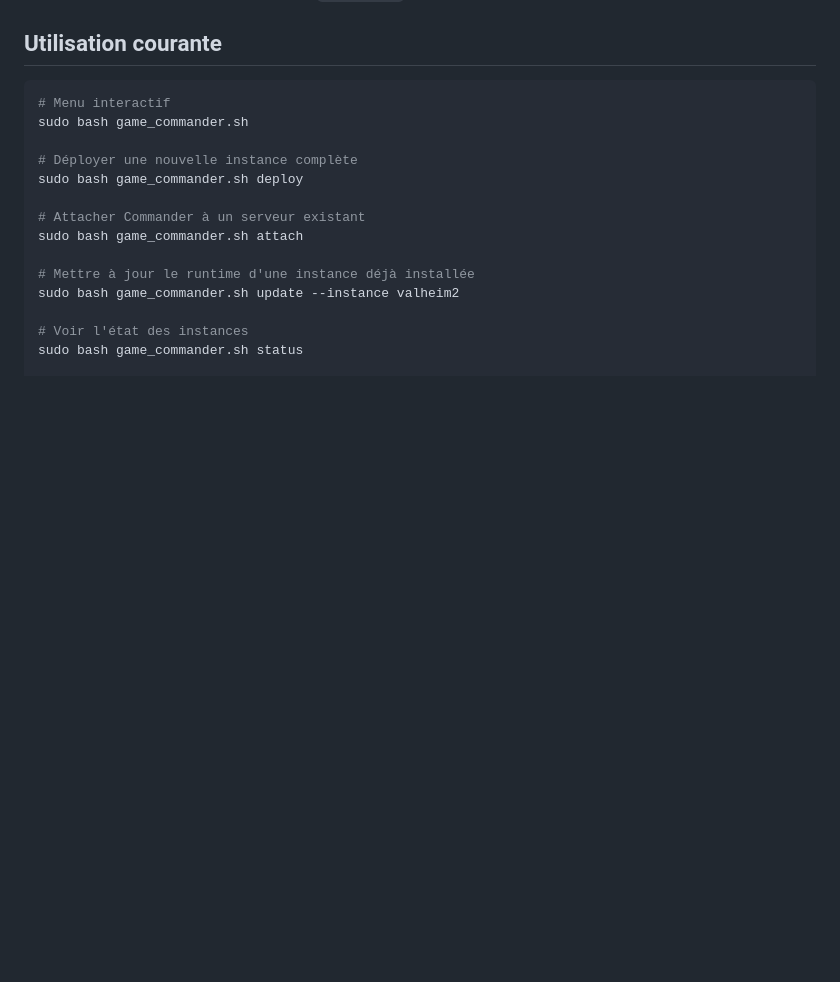
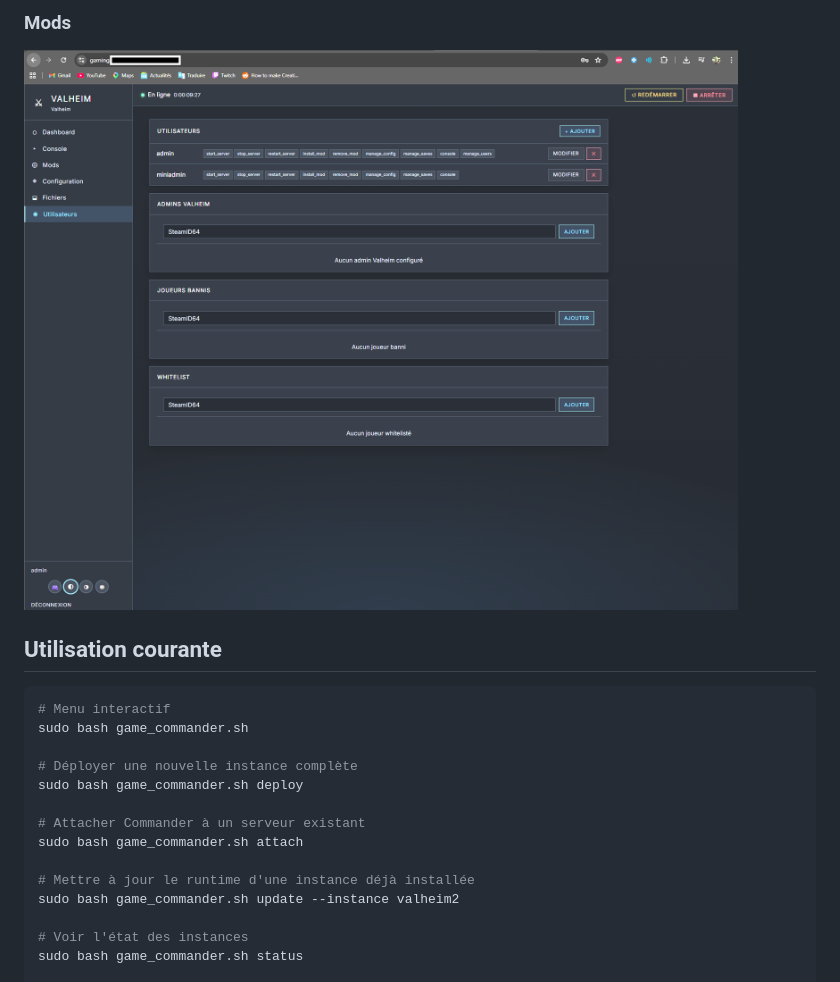
Before and after one commit to Bakatora000/game_commander, a Markdown page: README.md, the part around the change printed below. Drawn GitHub-style; pictures changed too: docs/screenshots/valheim/Menu5.png (added); blank space fills up the shorter version.

Commit message:
Add Valheim screenshots to README

```diff
--- a/README.md
+++ b/README.md
@@ -20,3 +35,5 @@ principale.
+### Mods
+![Valheim Mods](docs/screenshots/valheim/Menu5.png)
 
 ## Utilisation courante
 
```
Also changed, not shown: other parts of README.md (+15 -0 lines), docs/screenshots/valheim/Menu1.png (added), docs/screenshots/valheim/Menu2.png (added), docs/screenshots/valheim/Menu3.png (added), docs/screenshots/valheim/Menu4.png (added), 1 other file.
